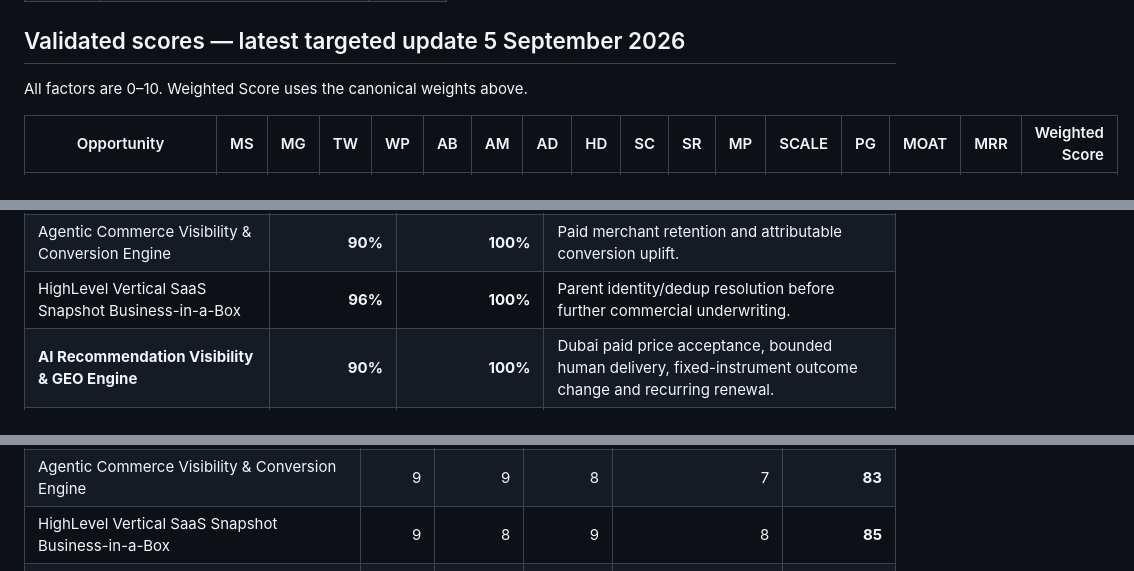
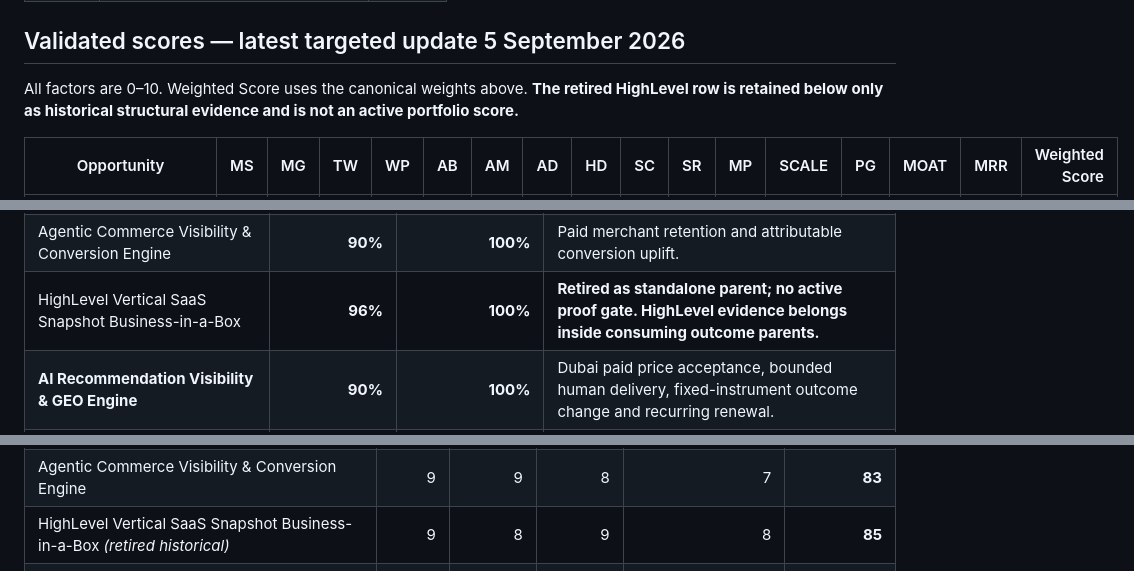
Before and after one commit to david-aicoach/drf, a Markdown page: businesses/OPPORTUNITIES.md, 3 parts joined by grey strips. Drawn GitHub-style.

```diff
--- a/businesses/OPPORTUNITIES.md
+++ b/businesses/OPPORTUNITIES.md
@@ -91,7 +93,7 @@ This prevents double-counting while still allowing detailed evidence to change t
 
 ## Validated scores — latest targeted update 5 September 2026
 
-All factors are 0–10. Weighted Score uses the canonical weights above.
+All factors are 0–10. Weighted Score uses the canonical weights above. **The retired HighLevel row is retained below only as historical structural evidence and is not an active portfolio score.**
 
 | Opportunity | MS | MG | TW | WP | AB | AM | AD | HD | SC | SR | MP | SCALE | PG | MOAT | MRR | Weighted Score |
 |---|---:|---:|---:|---:|---:|---:|---:|---:|---:|---:|---:|---:|---:|---:|---:|---:|
@@ -138,7 +140,7 @@ Evidence Confidence measures trust in the scoring inputs. Research Completeness
 | AI Support & Sales Assistant | **96%** | **100%** | Incremental resolution/booking beyond native vertical software and escalation burden. |
 | Talent Bridge Assessment & AI Interview Platform | **90%** | **100%** | Employer/agency paid use, bounded human-review burden, compliance controls and renewal. |
 | Agentic Commerce Visibility & Conversion Engine | **90%** | **100%** | Paid merchant retention and attributable conversion uplift. |
-| HighLevel Vertical SaaS Snapshot Business-in-a-Box | **96%** | **100%** | Parent identity/dedup resolution before further commercial underwriting. |
+| HighLevel Vertical SaaS Snapshot Business-in-a-Box | **96%** | **100%** | **Retired as standalone parent; no active proof gate. HighLevel evidence belongs inside consuming outcome parents.** |
 | **AI Recommendation Visibility & GEO Engine** | **90%** | **100%** | Dubai paid price acceptance, bounded human delivery, fixed-instrument outcome change and recurring renewal. |
 | Vertical AI Operating Systems & Agent Integration Packs | **90%** | **100%** | Second-client reuse without bespoke consulting creep. |
 | Recruitment OS / Hiring Intelligence SaaS | **88%** | **100%** | External paid use of one intelligence module around an existing ATS. |
@@ -173,7 +175,7 @@ Evidence Confidence measures trust in the scoring inputs. Research Completeness
 | AI Support & Sales Assistant | 9 | 8 | 10 | 8 | **88** |
 | Talent Bridge Assessment & AI Interview Platform | 9 | 8 | 9 | 8 | **85** |
 | Agentic Commerce Visibility & Conversion Engine | 9 | 9 | 8 | 7 | **83** |
-| HighLevel Vertical SaaS Snapshot Business-in-a-Box | 9 | 8 | 9 | 8 | **85** |
+| HighLevel Vertical SaaS Snapshot Business-in-a-Box *(retired historical)* | 9 | 8 | 9 | 8 | **85** |
 | **AI Recommendation Visibility & GEO Engine** | 9 | 9 | 9 | 8 | **88** |
 | Vertical AI Operating Systems & Agent Integration Packs | 9 | 8 | 8 | 6 | **78** |
 | Recruitment OS / Hiring Intelligence SaaS | 9 | 7 | 8 | 7 | **78** |
```
Also changed, not shown: other parts of businesses/OPPORTUNITIES.md (+17 -11 lines).
